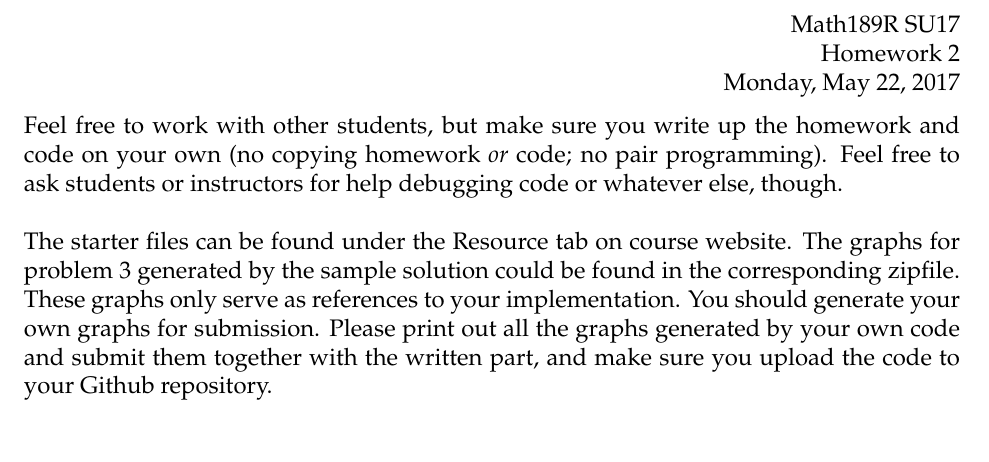
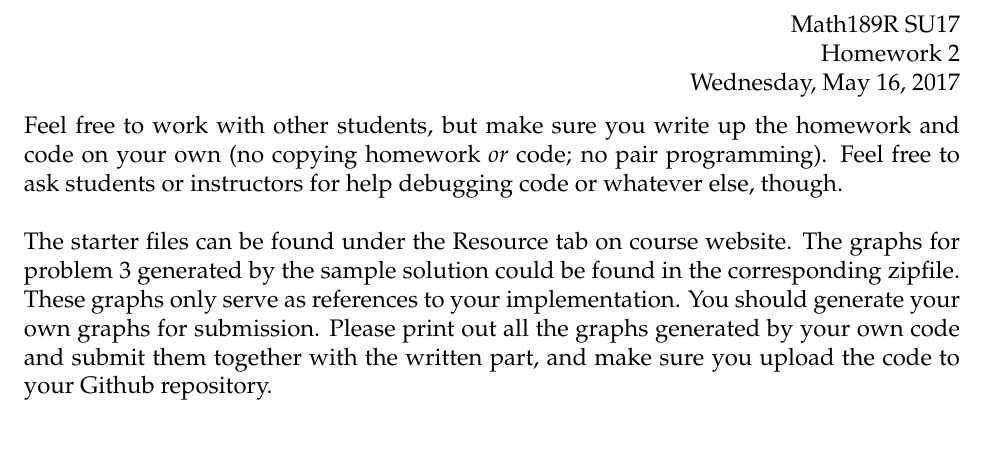
Before and after one commit to math189sp19/math189su19, a LaTeX problem sheet (homework/hw2/hw2.tex): part of page 1 of 4, cut so that both start at the same text. Compiled offline with pdfLaTeX.

Commit message:
Update hw2.tex

```diff
--- a/homework/hw2/hw2.tex
+++ b/homework/hw2/hw2.tex
@@ -11,7 +11,7 @@
 \name{}
 \class{Math189R SU17}
 \assignment{Homework 2}
-\duedate{Monday, May 22, 2017}
+\duedate{Wednesday, May 16, 2017}
 
 \begin{document}
 
```
